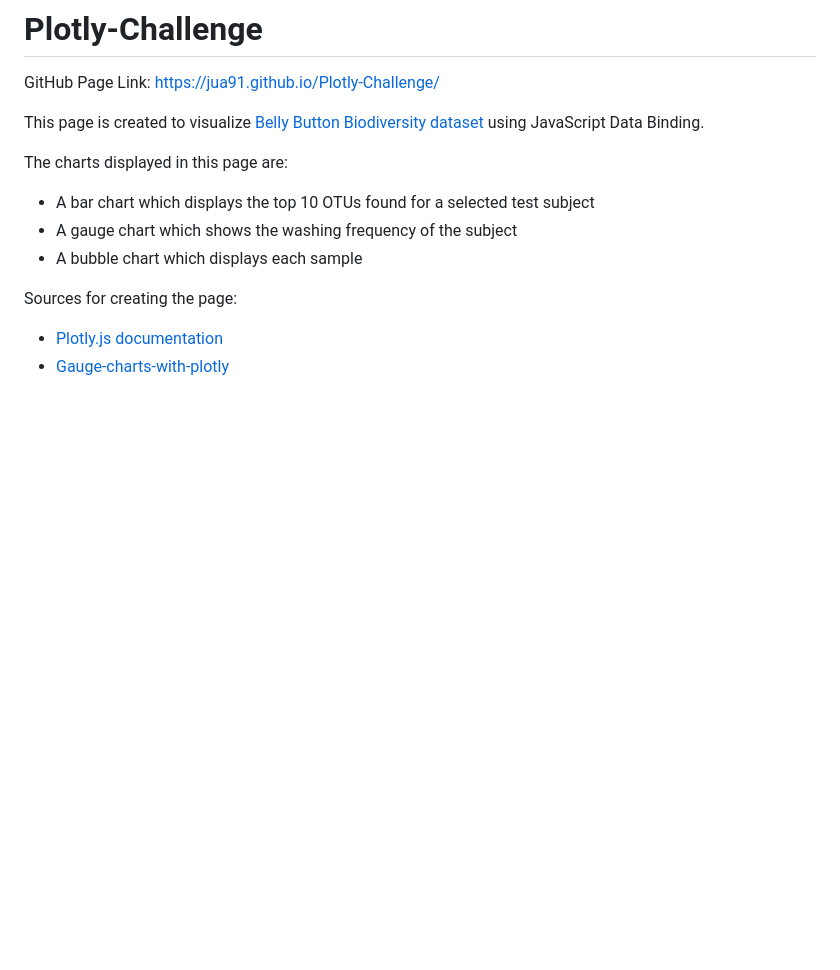
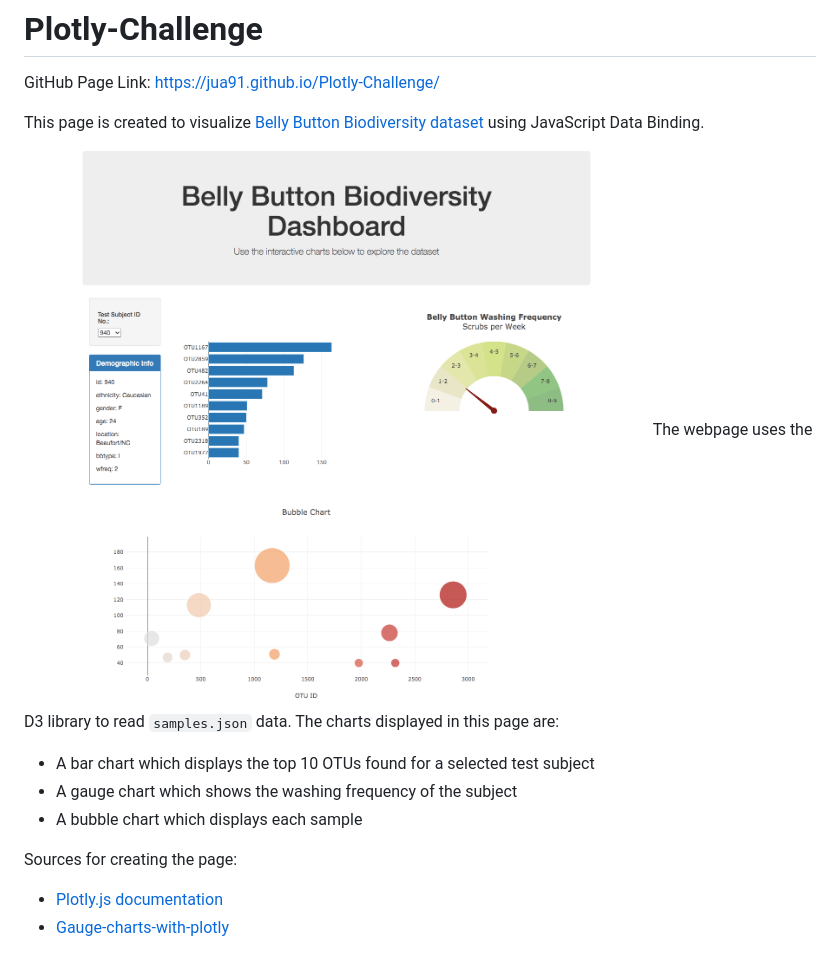
Before and after one commit to Jua91/Plotly-Challenge, a Markdown page: README.md, the part around the change. GitHub-like rendering; pictures changed too: Bellybutton-Biodiversity.png (added); blank space fills up the shorter version.

Commit message:
Added contents to README

```diff
--- a/README.md
+++ b/README.md
@@ -4,6 +4,8 @@ GitHub Page Link: https://jua91.github.io/Plotly-Challenge/
 
 This page is created to visualize [Belly Button Biodiversity dataset](http://robdunnlab.com/projects/belly-button-biodiversity/) using JavaScript Data Binding.
 
+![Bellybutton-Biodiversity](Bellybutton-Biodiversity.png)
+The webpage uses the D3 library to read `samples.json` data.
 The charts displayed in this page are:
 * A bar chart which displays the top 10 OTUs found for a selected test subject
 * A gauge chart which shows the washing frequency of the subject
```
